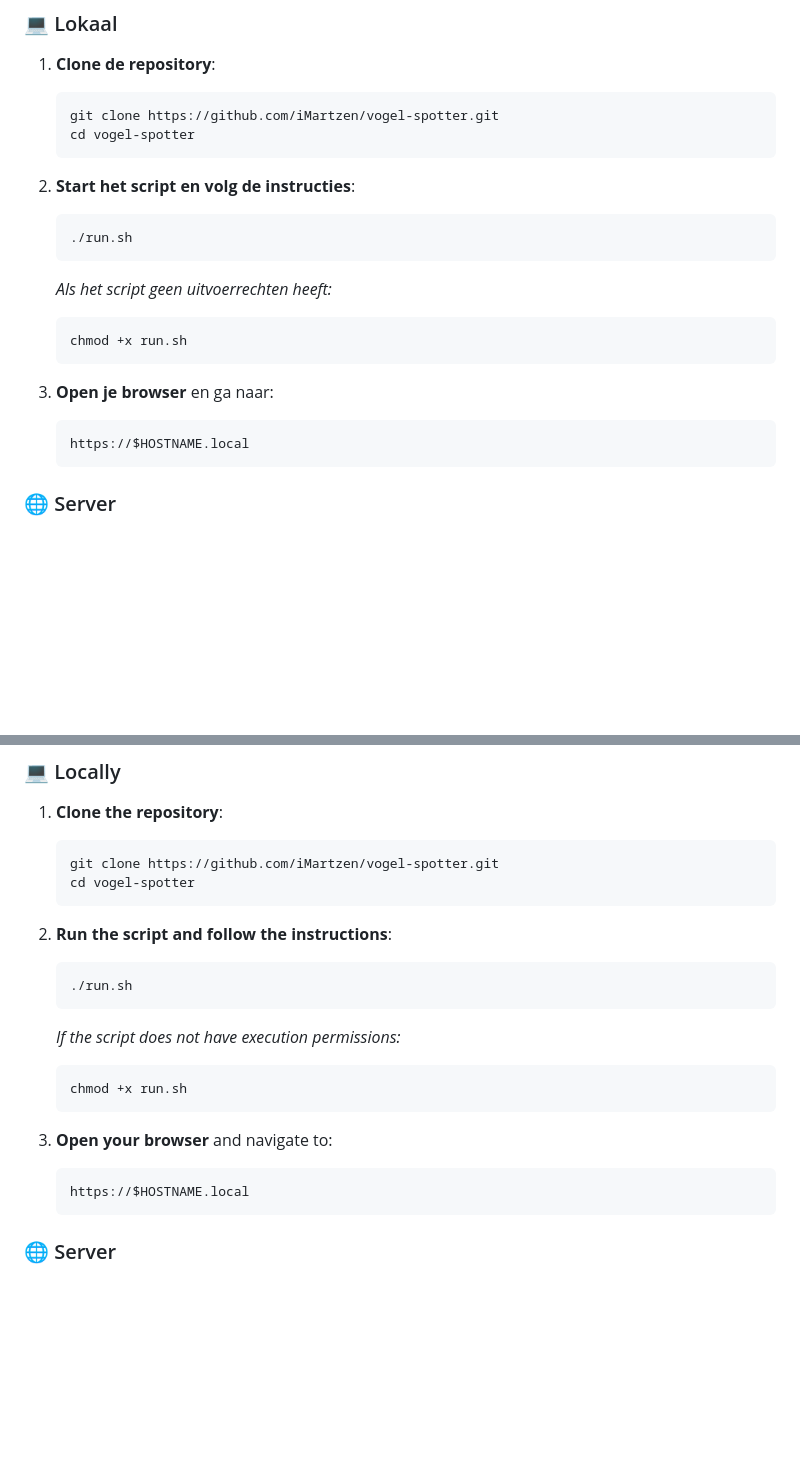
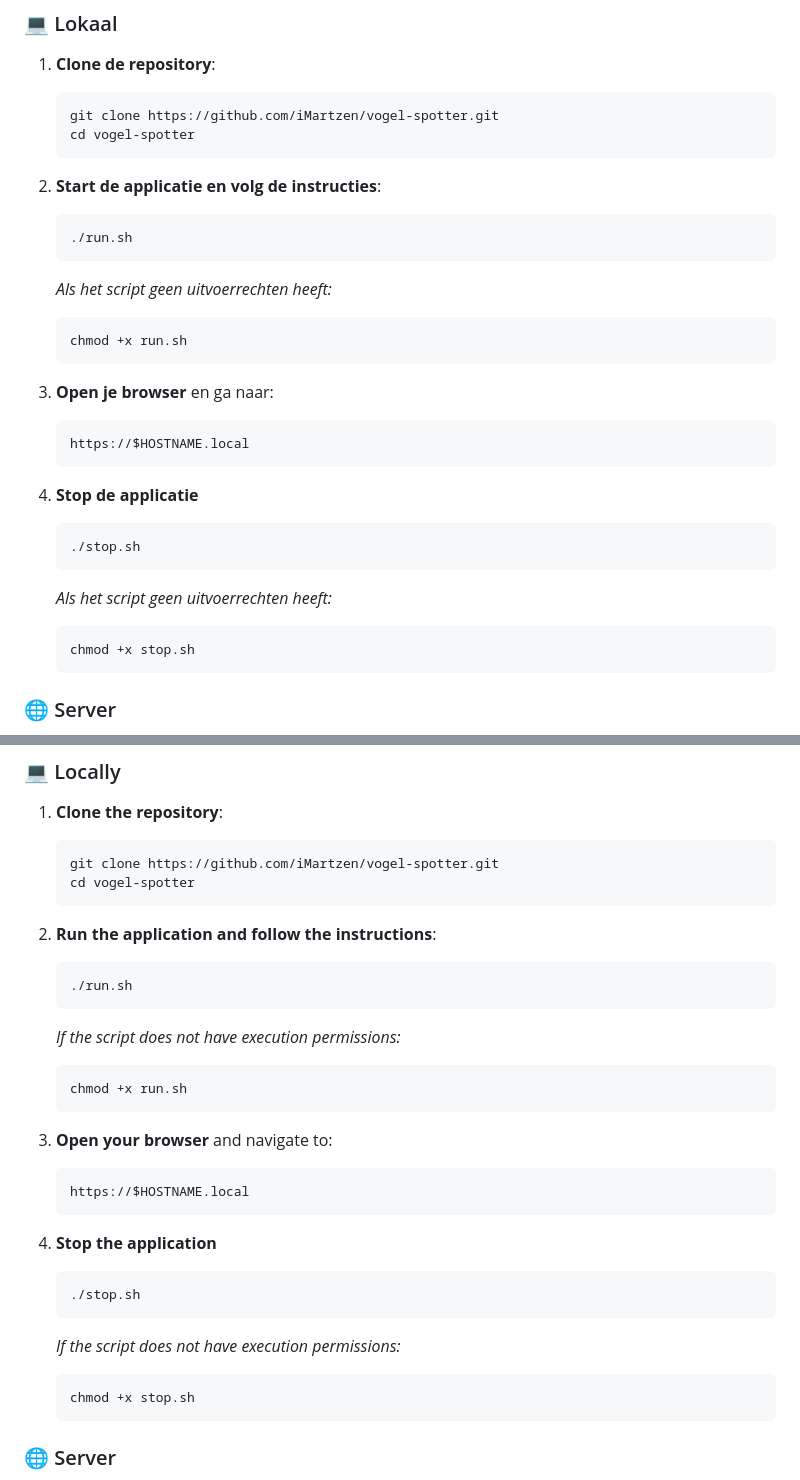
Before and after one commit to iMartzen/vogel-spotter, a Markdown page: README.md, 2 parts joined by grey strips. Drawn GitHub-style; blank space fills up the shorter version.

Commit message:
Another update to README.md

````diff
--- a/README.md
+++ b/README.md
@@ -51,7 +51,7 @@ Het doel is om vogelliefhebbers een eenvoudig platform te bieden om vogelactivit
     cd vogel-spotter
     ```
 
-2. **Start het script en volg de instructies**:
+2. **Start de applicatie en volg de instructies**:
 
     ```bash
     ./run.sh
@@ -67,6 +67,18 @@ Het doel is om vogelliefhebbers een eenvoudig platform te bieden om vogelactivit
 
     ```bash
     https://$HOSTNAME.local
+    ```
+
+4. **Stop de applicatie**
+
+    ```bash
+    ./stop.sh
+    ```
+
+    *Als het script geen uitvoerrechten heeft:*
+
+    ```bash
+    chmod +x stop.sh
     ```
 
 ### 🌐 Server
@@ -165,7 +177,7 @@ The goal is to provide bird enthusiasts with a simple platform to track bird act
     cd vogel-spotter
     ```
 
-2. **Run the script and follow the instructions**:
+2. **Run the application and follow the instructions**:
 
     ```bash
     ./run.sh
@@ -181,6 +193,18 @@ The goal is to provide bird enthusiasts with a simple platform to track bird act
 
     ```bash
     https://$HOSTNAME.local
+    ```
+
+4. **Stop the application**
+
+    ```bash
+    ./stop.sh
+    ```
+
+    *If the script does not have execution permissions:*
+
+    ```bash
+    chmod +x stop.sh
     ```
 
 ### 🌐 Server
````
